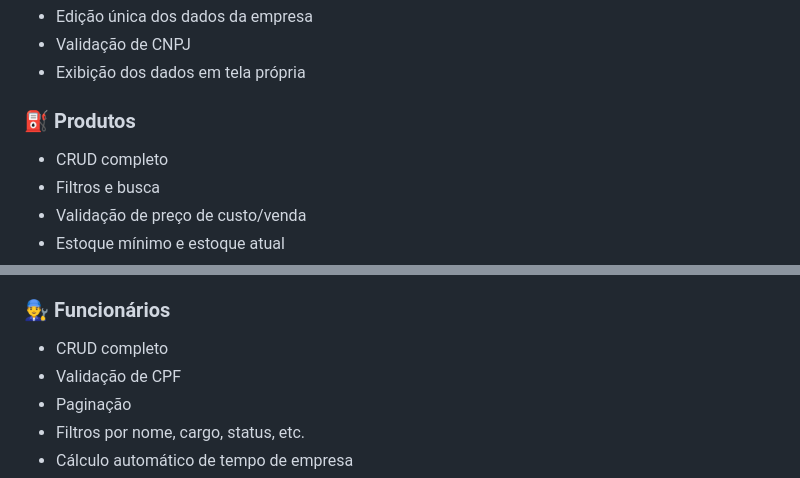
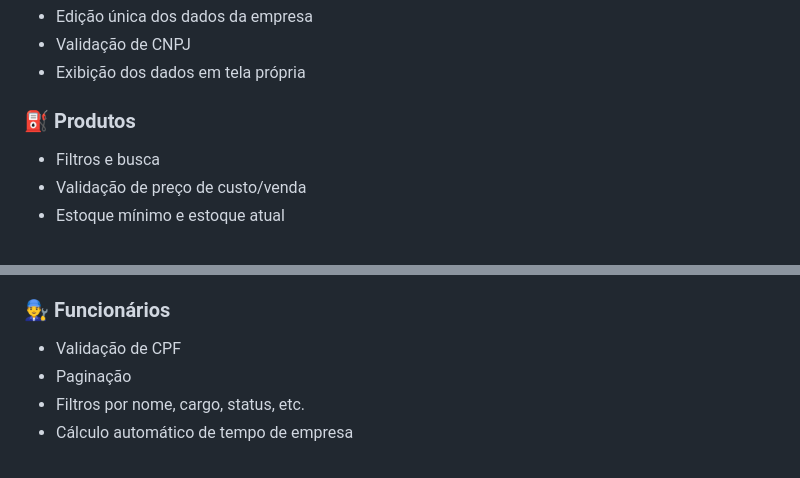
Before and after one commit to lgM3lo/posto-combustivel-django, a Markdown page: README.md, 2 parts joined by grey strips. GitHub-like rendering.

Commit message:
Update Produtos section in README

```diff
--- a/README.md
+++ b/README.md
@@ -90,7 +90,6 @@ Implementado com **PermissionRequiredMixin**, **UserPassesTestMixin** e mixins p
 - Exibição dos dados em tela própria
 
 ### ⛽ Produtos
-- CRUD completo
 - Filtros e busca
 - Validação de preço de custo/venda
 - Estoque mínimo e estoque atual
@@ -103,7 +102,6 @@ Implementado com **PermissionRequiredMixin**, **UserPassesTestMixin** e mixins p
 - Exibição clara de qual produto está em cada bomba
 
 ### 👨‍🔧 Funcionários
-- CRUD completo
 - Validação de CPF
 - Paginação
 - Filtros por nome, cargo, status, etc.
```
